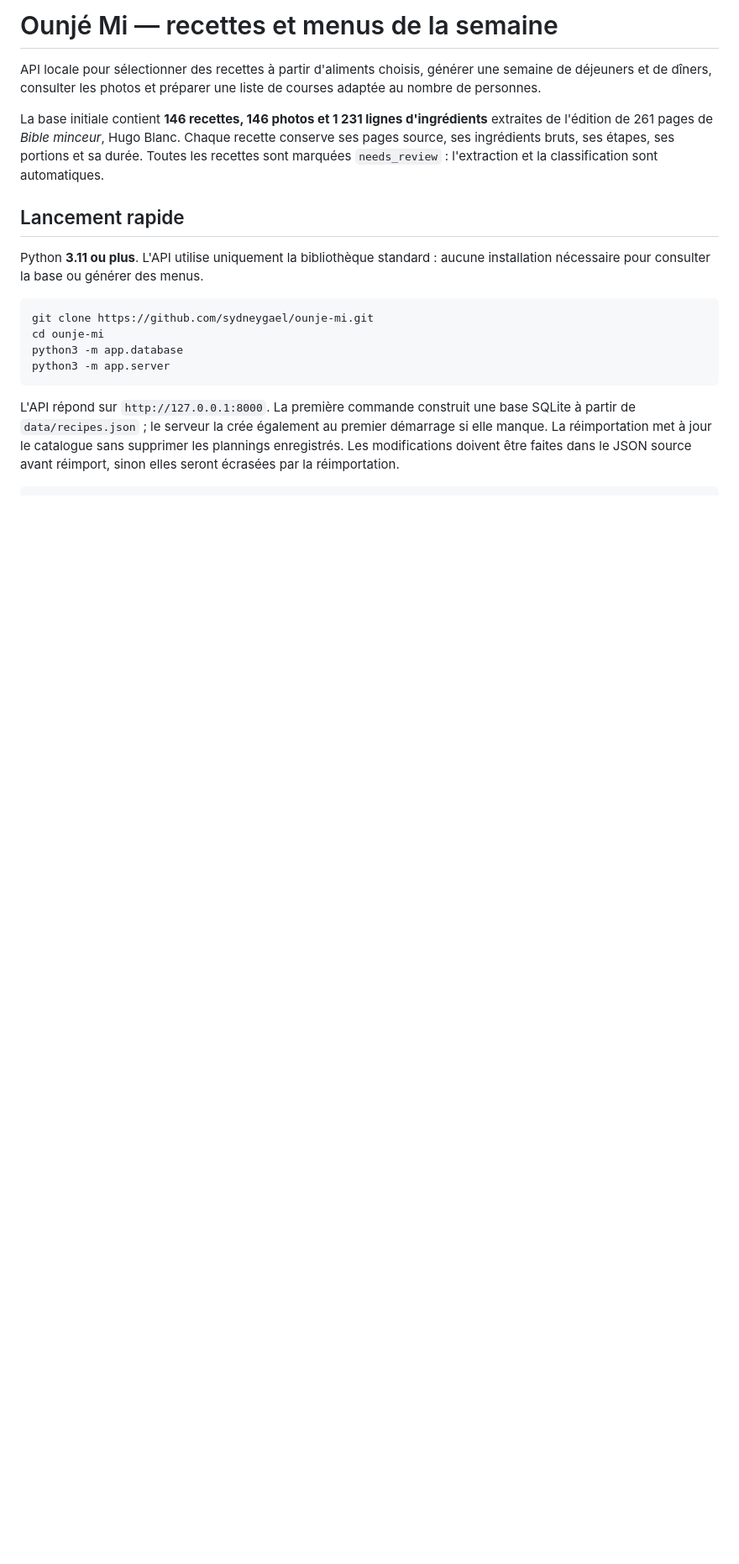
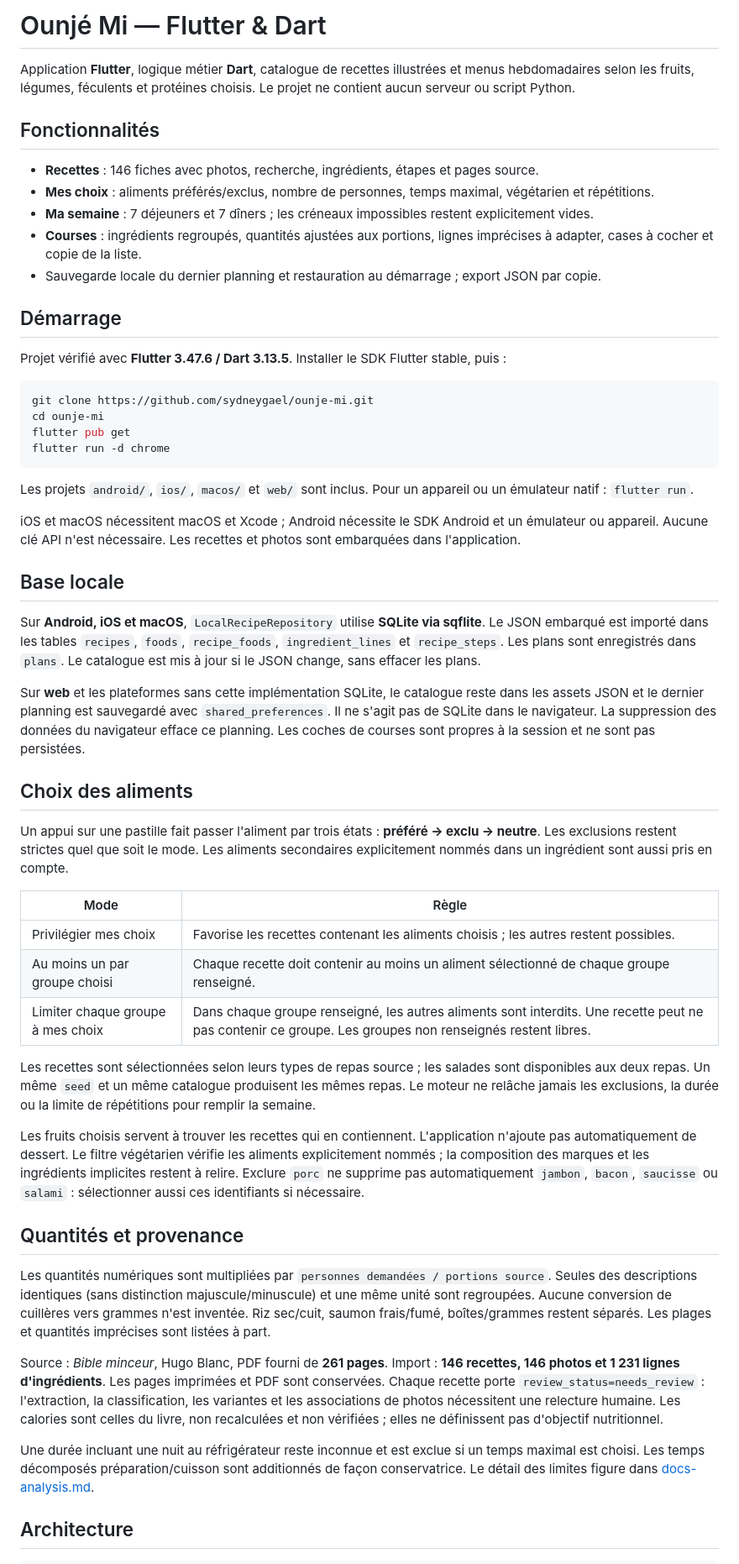
Before and after one commit to sydneygael/ounje-mi, a Markdown page: README.md, the part around one of its changes. Shown at 84% size. GitHub-like rendering; blank space fills up the shorter version.

````diff
--- a/README.md
+++ b/README.md
@@ -1,18 +1,57 @@
-# Ounjé Mi — recettes et menus de la semaine
+# Ounjé Mi — Flutter & Dart
 
-API locale pour sélectionner des recettes à partir d'aliments choisis, générer une semaine de déjeuners et de dîners, consulter les photos et préparer une liste de courses adaptée au nombre de personnes.
+Application **Flutter**, logique métier **Dart**, catalogue de recettes illustrées et menus hebdomadaires selon les fruits, légumes, féculents et protéines choisis. Le projet ne contient aucun serveur ou script Python.
 
-La base initiale contient **146 recettes, 146 photos et 1 231 lignes d'ingrédients** extraites de l'édition de 261 pages de *Bible minceur*, Hugo Blanc. Chaque recette conserve ses pages source, ses ingrédients bruts, ses étapes, ses portions et sa durée. Toutes les recettes sont marquées `needs_review` : l'extraction et la classification sont automatiques.
+## Fonctionnalités
 
-## Lancement rapide
+- **Recettes** : 146 fiches avec photos, recherche, ingrédients, étapes et pages source.
+- **Mes choix** : aliments préférés/exclus, nombre de personnes, temps maximal, végétarien et répétitions.
+- **Ma semaine** : 7 déjeuners et 7 dîners ; les créneaux impossibles restent explicitement vides.
+- **Courses** : ingrédients regroupés, quantités ajustées aux portions, lignes imprécises à adapter, cases à cocher et copie de la liste.
+- Sauvegarde locale du dernier planning et restauration au démarrage ; export JSON par copie.
 
-Python **3.11 ou plus**. L'API utilise uniquement la bibliothèque standard : aucune installation nécessaire pour consulter la base ou générer des menus.
+## Démarrage
+
+Projet vérifié avec **Flutter 3.47.6 / Dart 3.13.5**. Installer le SDK Flutter stable, puis :
 
 ```bash
 git clone https://github.com/sydneygael/ounje-mi.git
 cd ounje-mi
-python3 -m app.database
-python3 -m app.server
+flutter pub get
+flutter run -d chrome
 ```
 
-L'API répond sur `http://127.0.0.1:8000`. La première commande construit une base SQLite à partir de `data/recipes.json` ; le serveur la crée également au premier démarrage si elle manque. La réimportation met à jour le catalogue sans supprimer les plannings enregistrés. Les modifications doivent être faites dans le JSON source avant réimport, sinon elles seront écrasées par la réimportation.
+Les projets `android/`, `ios/`, `macos/` et `web/` sont inclus. Pour un appareil ou un émulateur natif : `flutter run`.
+
+iOS et macOS nécessitent macOS et Xcode ; Android nécessite le SDK Android et un émulateur ou appareil. Aucune clé API n'est nécessaire. Les recettes et photos sont embarquées dans l'application.
+
+## Base locale
+
+Sur **Android, iOS et macOS**, `LocalRecipeRepository` utilise **SQLite via sqflite**. Le JSON embarqué est importé dans les tables `recipes`, `foods`, `recipe_foods`, `ingredient_lines` et `recipe_steps`. Les plans sont enregistrés dans `plans`. Le catalogue est mis à jour si le JSON change, sans effacer les plans.
+
+Sur **web** et les plateformes sans cette implémentation SQLite, le catalogue reste dans les assets JSON et le dernier planning est sauvegardé avec `shared_preferences`. Il ne s'agit pas de SQLite dans le navigateur. La suppression des données du navigateur efface ce planning. Les coches de courses sont propres à la session et ne sont pas persistées.
+
+## Choix des aliments
+
+Un appui sur une pastille fait passer l'aliment par trois états : **préféré → exclu → neutre**. Les exclusions restent strictes quel que soit le mode. Les aliments secondaires explicitement nommés dans un ingrédient sont aussi pris en compte.
+
+| Mode | Règle |
+|---|---|
+| Privilégier mes choix | Favorise les recettes contenant les aliments choisis ; les autres restent possibles. |
+| Au moins un par groupe choisi | Chaque recette doit contenir au moins un aliment sélectionné de chaque groupe renseigné. |
+| Limiter chaque groupe à mes choix | Dans chaque groupe renseigné, les autres aliments sont interdits. Une recette peut ne pas contenir ce groupe. Les groupes non renseignés restent libres. |
+
+Les recettes sont sélectionnées selon leurs types de repas source ; les salades sont disponibles aux deux repas. Un même `seed` et un même catalogue produisent les mêmes repas. Le moteur ne relâche jamais les exclusions, la durée ou la limite de répétitions pour remplir la semaine.
+
+Les fruits choisis servent à trouver les recettes qui en contiennent. L'application n'ajoute pas automatiquement de dessert. Le filtre végétarien vérifie les aliments explicitement nommés ; la composition des marques et les ingrédients implicites restent à relire. Exclure `porc` ne supprime pas automatiquement `jambon`, `bacon`, `saucisse` ou `salami` : sélectionner aussi ces identifiants si nécessaire.
+
+## Quantités et provenance
+
+Les quantités numériques sont multipliées par `personnes demandées / portions source`. Seules des descriptions identiques (sans distinction majuscule/minuscule) et une même unité sont regroupées. Aucune conversion de cuillères vers grammes n'est inventée. Riz sec/cuit, saumon frais/fumé, boîtes/grammes restent séparés. Les plages et quantités imprécises sont listées à part.
+
+Source : *Bible minceur*, Hugo Blanc, PDF fourni de **261 pages**. Import : **146 recettes, 146 photos et 1 231 lignes d'ingrédients**. Les pages imprimées et PDF sont conservées. Chaque recette porte `review_status=needs_review` : l'extraction, la classification, les variantes et les associations de photos nécessitent une relecture humaine. Les calories sont celles du livre, non recalculées et non vérifiées ; elles ne définissent pas d'objectif nutritionnel.
+
+Une durée incluant une nuit au réfrigérateur reste inconnue et est exclue si un temps maximal est choisi. Les temps décomposés préparation/cuisson sont additionnés de façon conservatrice. Le détail des limites figure dans [docs-analysis.md](docs-analysis.md).
+
+## Architecture
+
````
Also changed, not shown: other parts of README.md (+36 -115 lines).
